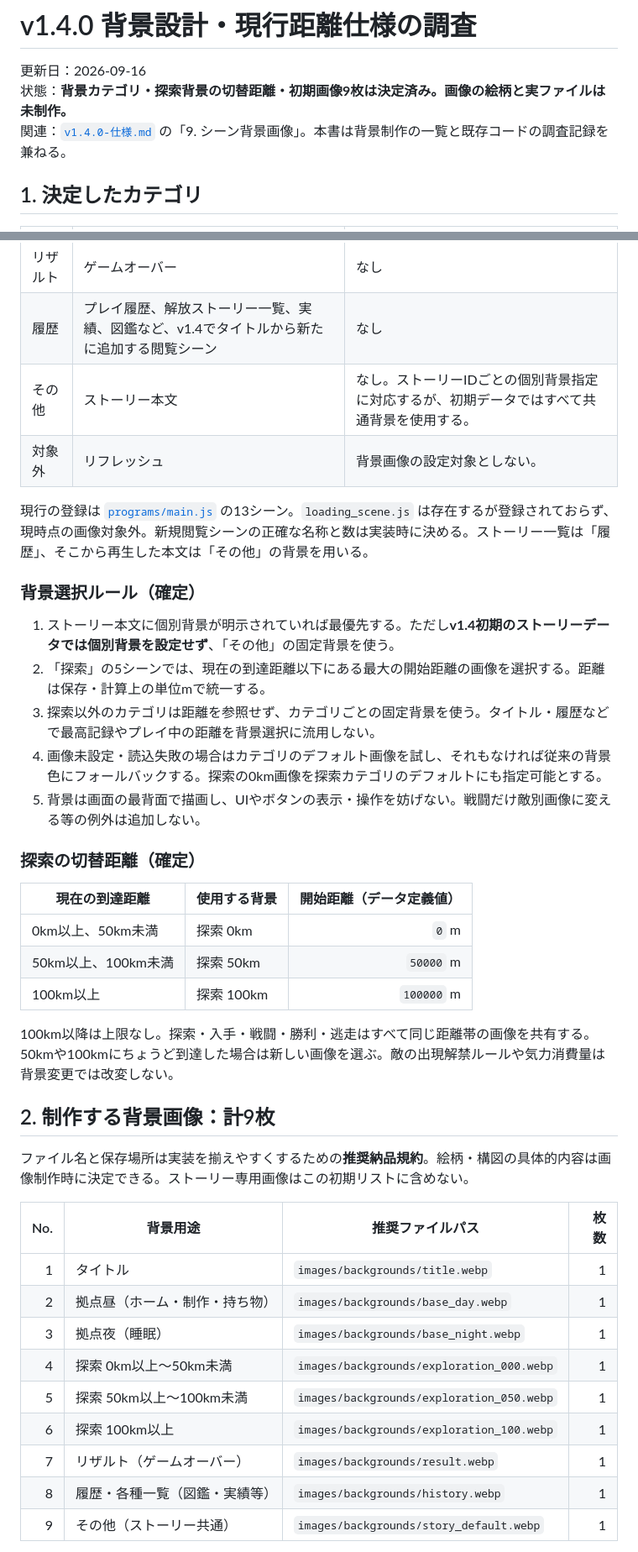
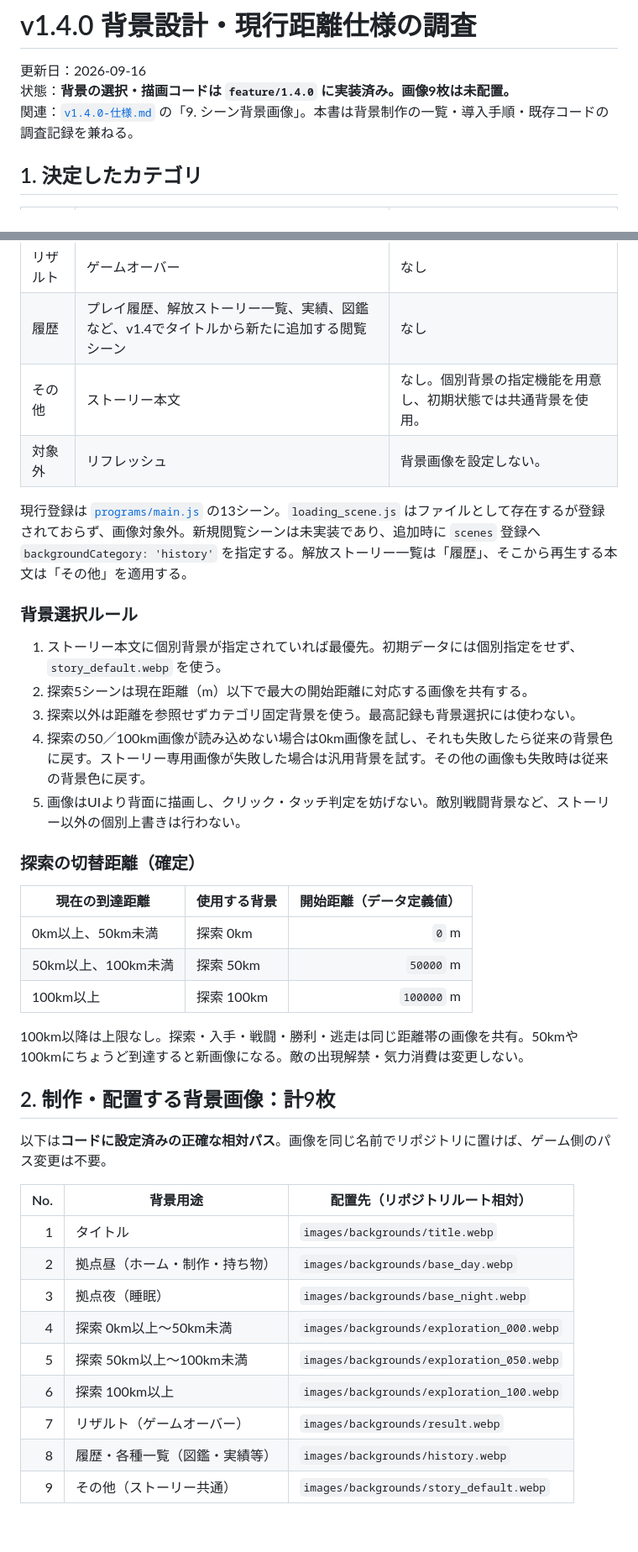
Before and after one commit to surumeneco/the_toho, a Markdown page: documents/v1.4.0-背景設計.md, 2 parts joined by grey strips. Shown at 84% size. GitHub-like rendering; blank space fills up the shorter version.

Commit message:
Document implemented background loading and image drop-in procedure

```diff
--- a/documents/v1.4.0-背景設計.md
+++ b/documents/v1.4.0-背景設計.md
@@ -1,8 +1,8 @@
 # v1.4.0 背景設計・現行距離仕様の調査
 
 更新日：2026-09-16
-状態：**背景カテゴリ・探索背景の切替距離・初期画像9枚は決定済み。画像の絵柄と実ファイルは未制作。**
-関連：[`v1.4.0-仕様.md`](./v1.4.0-仕様.md) の「9. シーン背景画像」。本書は背景制作の一覧と既存コードの調査記録を兼ねる。
+状態：**背景の選択・描画コードは `feature/1.4.0` に実装済み。画像9枚は未配置。**
+関連：[`v1.4.0-仕様.md`](./v1.4.0-仕様.md) の「9. シーン背景画像」。本書は背景制作の一覧・導入手順・既存コードの調査記録を兼ねる。
 
 ## 1. 決定したカテゴリ
 
@@ -14,18 +14,18 @@
 | 探索 | 探索、入手、戦闘、勝利、逃走 | **あり。探索カテゴリだけ。** |
 | リザルト | ゲームオーバー | なし |
 | 履歴 | プレイ履歴、解放ストーリー一覧、実績、図鑑など、v1.4でタイトルから新たに追加する閲覧シーン | なし |
-| その他 | ストーリー本文 | なし。ストーリーIDごとの個別背景指定に対応するが、初期データではすべて共通背景を使用する。 |
-| 対象外 | リフレッシュ | 背景画像の設定対象としない。 |
+| その他 | ストーリー本文 | なし。個別背景の指定機能を用意し、初期状態では共通背景を使用。 |
+| 対象外 | リフレッシュ | 背景画像を設定しない。 |
 
-現行の登録は [`programs/main.js`](../programs/main.js) の13シーン。`loading_scene.js` は存在するが登録されておらず、現時点の画像対象外。新規閲覧シーンの正確な名称と数は実装時に決める。ストーリー一覧は「履歴」、そこから再生した本文は「その他」の背景を用いる。
+現行登録は [`programs/main.js`](../programs/main.js) の13シーン。`loading_scene.js` はファイルとして存在するが登録されておらず、画像対象外。新規閲覧シーンは未実装であり、追加時に `scenes` 登録へ `backgroundCategory: 'history'` を指定する。解放ストーリー一覧は「履歴」、そこから再生する本文は「その他」を適用する。
 
-### 背景選択ルール（確定）
+### 背景選択ルール
 
-1. ストーリー本文に個別背景が明示されていれば最優先する。ただし**v1.4初期のストーリーデータでは個別背景を設定せず**、「その他」の固定背景を使う。
-2. 「探索」の5シーンでは、現在の到達距離以下にある最大の開始距離の画像を選択する。距離は保存・計算上の単位mで統一する。
-3. 探索以外のカテゴリは距離を参照せず、カテゴリごとの固定背景を使う。タイトル・履歴などで最高記録やプレイ中の距離を背景選択に流用しない。
-4. 画像未設定・読込失敗の場合はカテゴリのデフォルト画像を試し、それもなければ従来の背景色にフォールバックする。探索の0km画像を探索カテゴリのデフォルトにも指定可能とする。
-5. 背景は画面の最背面で描画し、UIやボタンの表示・操作を妨げない。戦闘だけ敵別画像に変える等の例外は追加しない。
+1. ストーリー本文に個別背景が指定されていれば最優先。初期データには個別指定をせず、`story_default.webp` を使う。
+2. 探索5シーンは現在距離（m）以下で最大の開始距離に対応する画像を共有する。
+3. 探索以外は距離を参照せずカテゴリ固定背景を使う。最高記録も背景選択には使わない。
+4. 探索の50／100km画像が読み込めない場合は0km画像を試し、それも失敗したら従来の背景色に戻す。ストーリー専用画像が失敗した場合は汎用背景を試す。その他の画像も失敗時は従来の背景色に戻す。
+5. 画像はUIより背面に描画し、クリック・タッチ判定を妨げない。敵別戦闘背景など、ストーリー以外の個別上書きは行わない。
 
 ### 探索の切替距離（確定）
 
@@ -35,21 +35,21 @@
 | 50km以上、100km未満 | 探索 50km | `50000` m |
 | 100km以上 | 探索 100km | `100000` m |
 
-100km以降は上限なし。探索・入手・戦闘・勝利・逃走はすべて同じ距離帯の画像を共有する。50kmや100kmにちょうど到達した場合は新しい画像を選ぶ。敵の出現解禁ルールや気力消費量は背景変更では改変しない。
+100km以降は上限なし。探索・入手・戦闘・勝利・逃走は同じ距離帯の画像を共有。50kmや100kmにちょうど到達すると新画像になる。敵の出現解禁・気力消費は変更しない。
 
-## 2. 制作する背景画像：計9枚
+## 2. 制作・配置する背景画像：計9枚
 
-ファイル名と保存場所は実装を揃えやすくするための**推奨納品規約**。絵柄・構図の具体的内容は画像制作時に決定できる。ストーリー専用画像はこの初期リストに含めない。
+以下は**コードに設定済みの正確な相対パス**。画像を同じ名前でリポジトリに置けば、ゲーム側のパス変更は不要。
 
-| No. | 背景用途 | 推奨ファイルパス | 枚数 |
-| ---: | --- | --- | ---: |
-| 1 | タイトル | `images/backgrounds/title.webp` | 1 |
-| 2 | 拠点昼（ホーム・制作・持ち物） | `images/backgrounds/base_day.webp` | 1 |
-| 3 | 拠点夜（睡眠） | `images/backgrounds/base_night.webp` | 1 |
-| 4 | 探索 0km以上～50km未満 | `images/backgrounds/exploration_000.webp` | 1 |
-| 5 | 探索 50km以上～100km未満 | `images/backgrounds/exploration_050.webp` | 1 |
-| 6 | 探索 100km以上 | `images/backgrounds/exploration_100.webp` | 1 |
-| 7 | リザルト（ゲームオーバー） | `images/backgrounds/result.webp` | 1 |
-| 8 | 履歴・各種一覧（図鑑・実績等） | `images/backgrounds/history.webp` | 1 |
-| 9 | その他（ストーリー共通） | `images/backgrounds/story_default.webp` | 1 |
+| No. | 背景用途 | 配置先（リポジトリルート相対） |
+| ---: | --- | --- |
+| 1 | タイトル | `images/backgrounds/title.webp` |
+| 2 | 拠点昼（ホーム・制作・持ち物） | `images/backgrounds/base_day.webp` |
+| 3 | 拠点夜（睡眠） | `images/backgrounds/base_night.webp` |
+| 4 | 探索 0km以上～50km未満 | `images/backgrounds/exploration_000.webp` |
+| 5 | 探索 50km以上～100km未満 | `images/backgrounds/exploration_050.webp` |
+| 6 | 探索 100km以上 | `images/backgrounds/exploration_100.webp` |
+| 7 | リザルト（ゲームオーバー） | `images/backgrounds/result.webp` |
+| 8 | 履歴・各種一覧（図鑑・実績等） | `images/backgrounds/history.webp` |
+| 9 | その他（ストーリー共通） | `images/backgrounds/story_default.webp` |
 
```
Also changed, not shown: other parts of documents/v1.4.0-背景設計.md (+21 -16 lines).
